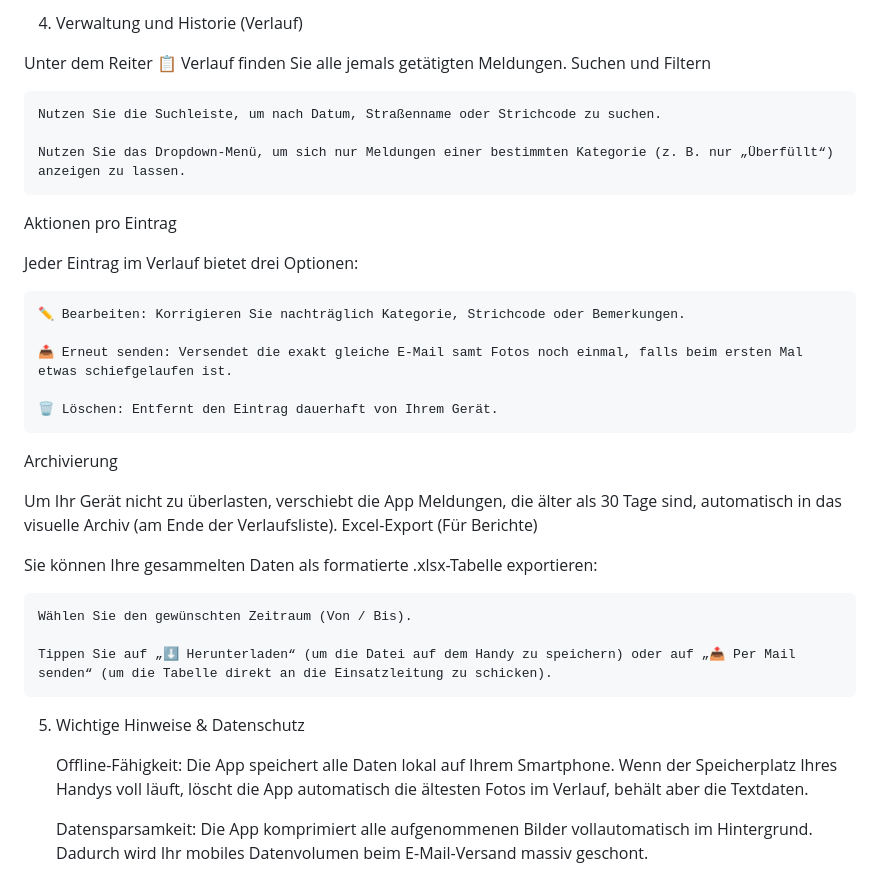
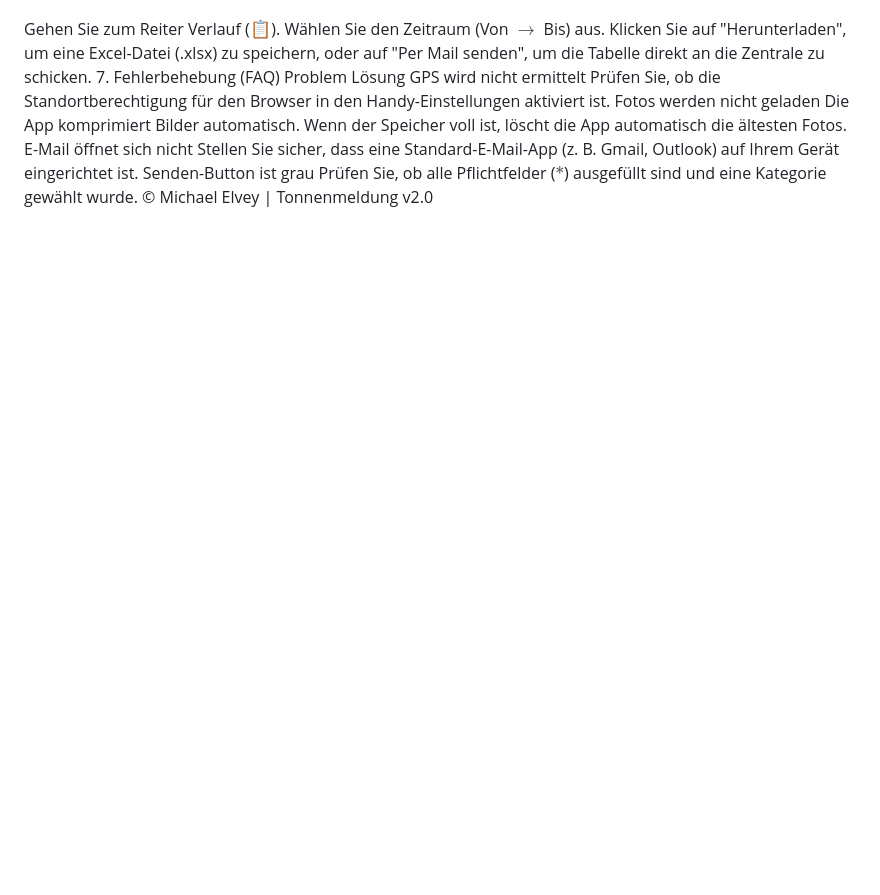
Before and after one commit to michaelelvey/tonnenmeldung, a Markdown page: README.md, the part around one of its changes. GitHub-like rendering; blank space fills up the shorter version.

```diff
--- a/README.md
+++ b/README.md
@@ -57,35 +55,10 @@ Das System denkt mit: Wenn Sie versuchen, eine Meldung abzusenden, gleicht die A
-4. Verwaltung und Historie (Verlauf)
-
-Unter dem Reiter 📋 Verlauf finden Sie alle jemals getätigten Meldungen.
-Suchen und Filtern
-
-    Nutzen Sie die Suchleiste, um nach Datum, Straßenname oder Strichcode zu suchen.
-
-    Nutzen Sie das Dropdown-Menü, um sich nur Meldungen einer bestimmten Kategorie (z. B. nur „Überfüllt“) anzeigen zu lassen.
-
-Aktionen pro Eintrag
-
-Jeder Eintrag im Verlauf bietet drei Optionen:
-
-    ✏️ Bearbeiten: Korrigieren Sie nachträglich Kategorie, Strichcode oder Bemerkungen.
-
-    📤 Erneut senden: Versendet die exakt gleiche E-Mail samt Fotos noch einmal, falls beim ersten Mal etwas schiefgelaufen ist.
-
-    🗑 Löschen: Entfernt den Eintrag dauerhaft von Ihrem Gerät.
-
-Archivierung
-
-Um Ihr Gerät nicht zu überlasten, verschiebt die App Meldungen, die älter als 30 Tage sind, automatisch in das visuelle Archiv (am Ende der Verlaufsliste).
-Excel-Export (Für Berichte)
-
-Sie können Ihre gesammelten Daten als formatierte .xlsx-Tabelle exportieren:
-
-    Wählen Sie den gewünschten Zeitraum (Von / Bis).
-
-    Tippen Sie auf „⬇️ Herunterladen“ (um die Datei auf dem Handy zu speichern) oder auf „📤 Per Mail senden“ (um die Tabelle direkt an die Einsatzleitung zu schicken).
-
-5. Wichtige Hinweise & Datenschutz
-
-    Offline-Fähigkeit: Die App speichert alle Daten lokal auf Ihrem Smartphone. Wenn der Speicherplatz Ihres Handys voll läuft, löscht die App automatisch die ältesten Fotos im Verlauf, behält aber die Textdaten.
-
-    Datensparsamkeit: Die App komprimiert alle aufgenommenen Bilder vollautomatisch im Hintergrund. Dadurch wird Ihr mobiles Datenvolumen beim E-Mail-Versand massiv geschont.
+Gehen Sie zum Reiter Verlauf ($\text{📋}$).
+Wählen Sie den Zeitraum (Von $\rightarrow$ Bis) aus.
+Klicken Sie auf "Herunterladen", um eine Excel-Datei (.xlsx) zu speichern, oder auf "Per Mail senden", um die Tabelle direkt an die Zentrale zu schicken.
+7. Fehlerbehebung (FAQ)
+Problem	Lösung
+GPS wird nicht ermittelt	Prüfen Sie, ob die Standortberechtigung für den Browser in den Handy-Einstellungen aktiviert ist.
+Fotos werden nicht geladen	Die App komprimiert Bilder automatisch. Wenn der Speicher voll ist, löscht die App automatisch die ältesten Fotos.
+E-Mail öffnet sich nicht	Stellen Sie sicher, dass eine Standard-E-Mail-App (z. B. Gmail, Outlook) auf Ihrem Gerät eingerichtet ist.
+Senden-Button ist grau	Prüfen Sie, ob alle Pflichtfelder ($\text{*}$) ausgefüllt sind und eine Kategorie gewählt wurde.
+© Michael Elvey | Tonnenmeldung v2.0
```
Also changed, not shown: other parts of README.md (+43 -45 lines).
